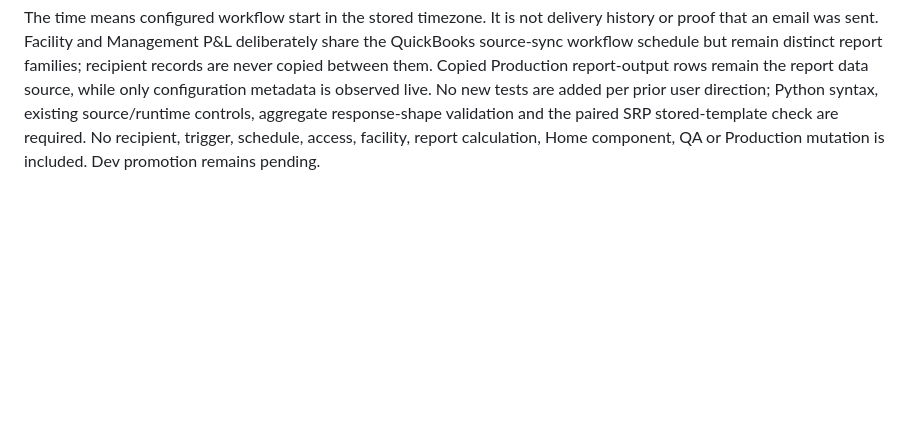
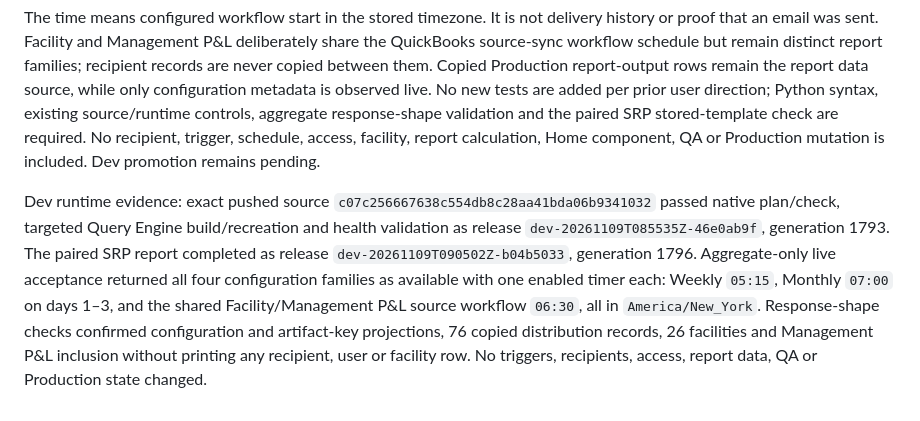
Before and after one commit to BicycleBi/bci-query-engine, a Markdown page: docs/srp-client-access-distribution-report-handoff.md, the part around the change. Drawn GitHub-style; blank space fills up the shorter version.

Commit message:
Record facility configuration Dev release

```diff
--- a/docs/srp-client-access-distribution-report-handoff.md
+++ b/docs/srp-client-access-distribution-report-handoff.md
@@ -101,3 +101,5 @@ Final Dev runtime evidence: exact source `c21e2c3f28d856dbc5497b32110846c5537121
 Jeanre requested that each facility detail list included reports, the actual configured distributions and a report-level Access link, with configured times sourced from the existing Load Setup Monitoring configuration. Runtime scope is limited to `app/distribution_reporting.py`, the two existing authorized route assemblies in `app/main.py`, and this handoff. The response now labels current distribution rows as Weekly Practice Report, Monthly Practice Report, Facility P&L or Management P&L and attaches a bounded read-only projection of Production `load_setup.trigger` definitions for the corresponding workflow keys. Facility responses also expose Management P&L inclusion from existing P&L source presence and the existing browser artifact keys.
 
 The time means configured workflow start in the stored timezone. It is not delivery history or proof that an email was sent. Facility and Management P&L deliberately share the QuickBooks source-sync workflow schedule but remain distinct report families; recipient records are never copied between them. Copied Production report-output rows remain the report data source, while only configuration metadata is observed live. No new tests are added per prior user direction; Python syntax, existing source/runtime controls, aggregate response-shape validation and the paired SRP stored-template check are required. No recipient, trigger, schedule, access, facility, report calculation, Home component, QA or Production mutation is included. Dev promotion remains pending.
+
+Dev runtime evidence: exact pushed source `c07c256667638c554db8c28aa41bda06b9341032` passed native plan/check, targeted Query Engine build/recreation and health validation as release `dev-20261109T085535Z-46e0ab9f`, generation 1793. The paired SRP report completed as release `dev-20261109T090502Z-b04b5033`, generation 1796. Aggregate-only live acceptance returned all four configuration families as available with one enabled timer each: Weekly `05:15`, Monthly `07:00` on days 1–3, and the shared Facility/Management P&L source workflow `06:30`, all in `America/New_York`. Response-shape checks confirmed configuration and artifact-key projections, 76 copied distribution records, 26 facilities and Management P&L inclusion without printing any recipient, user or facility row. No triggers, recipients, access, report data, QA or Production state changed.
```
